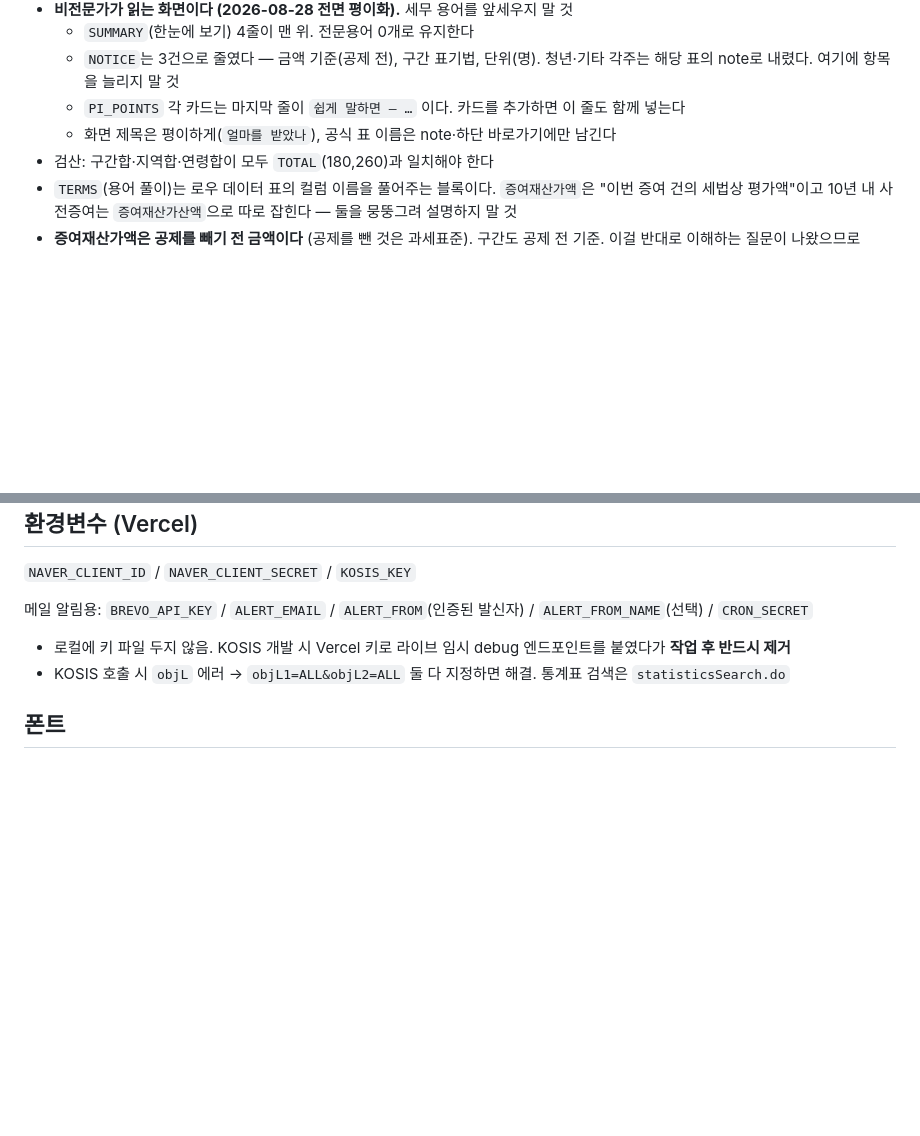
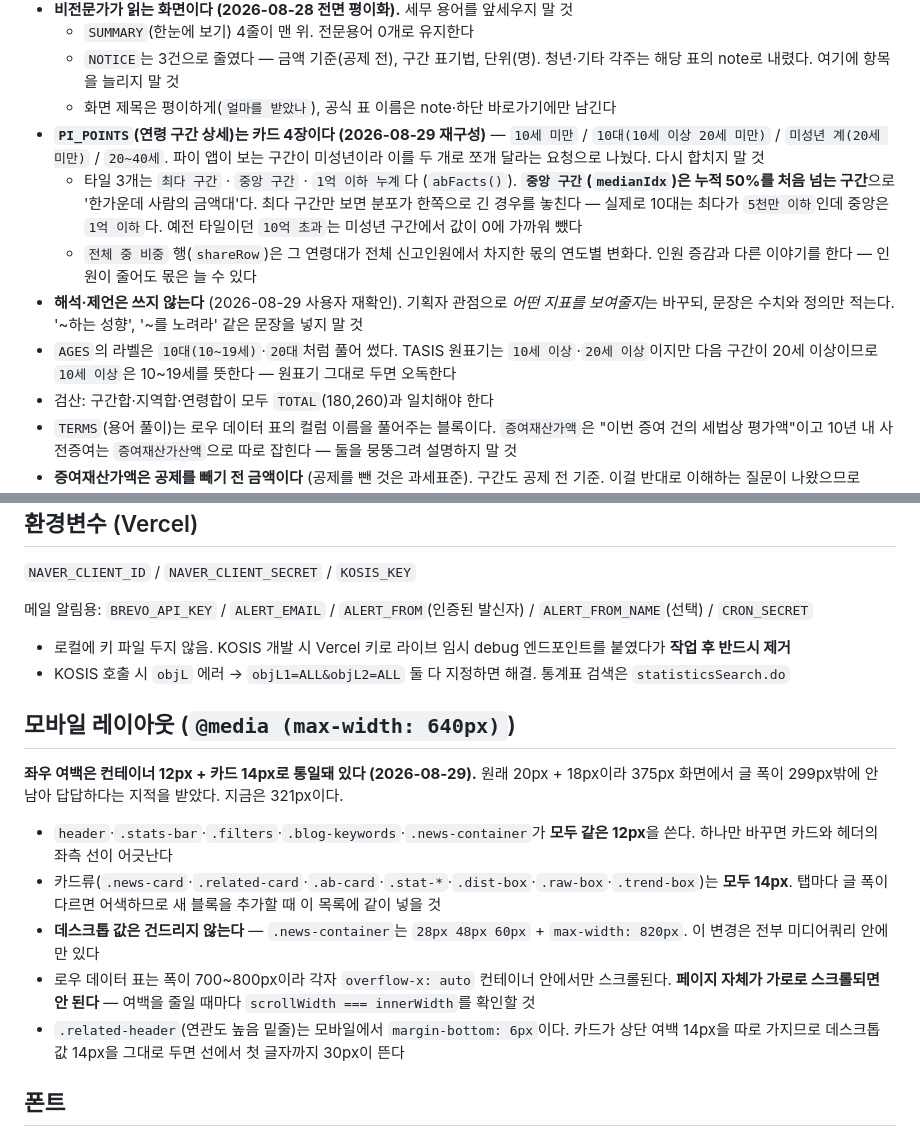
Before and after one commit to yoon1109-oss/gift-tax-news, a Markdown page: CLAUDE.md, 2 parts joined by grey strips. Drawn GitHub-style; blank space fills up the shorter version.

Commit message:
CLAUDE.md: 모바일 레이아웃 절 추가 + 통계 구조 갱신
- '## 모바일 레이아웃' 신설. 컨테이너 12px / 카드 14px 통일, 데스크톱은
  건드리지 않는다는 것, 여백 줄일 때 가로 스크롤 확인 규칙을 적었다.
- PI_POINTS가 카드 4장(10세 미만 / 10대 / 미성년 계 / 20~40세)으로 바뀐 것과
  '중앙 구간' 타일의 정의·존재 이유를 적었다.
- 코드에 없는 '쉽게 말하면 — …' 줄 설명을 제거했다(과거에 사라진 형식).
- AGES 라벨을 풀어 쓴 이유(원표기 '10세 이상'은 10~19세를 뜻함)를 남겼다.
- 해석·제언을 쓰지 않는다는 규칙을 재확인해 명시했다.

Co-Authored-By: Claude Opus 5 <noreply@anthropic.com>

```diff
--- a/CLAUDE.md
+++ b/CLAUDE.md
@@ -99,8 +99,20 @@ scripts/apps-script-review-alert.gs  ← 실제 운영: 30분마다 새 리뷰
   - `SUMMARY`(한눈에 보기) 4줄이 맨 위. 전문용어 0개로 유지한다
   - `NOTICE`는 3건으로 줄였다 — 금액 기준(공제 전), 구간 표기법, 단위(명).
     청년·기타 각주는 해당 표의 note로 내렸다. 여기에 항목을 늘리지 말 것
-  - `PI_POINTS` 각 카드는 마지막 줄이 `쉽게 말하면 — …` 이다. 카드를 추가하면 이 줄도 함께 넣는다
   - 화면 제목은 평이하게(`얼마를 받았나`), 공식 표 이름은 note·하단 바로가기에만 남긴다
+- **`PI_POINTS`(연령 구간 상세)는 카드 4장이다 (2026-08-29 재구성)** —
+  `10세 미만` / `10대(10세 이상 20세 미만)` / `미성년 계(20세 미만)` / `20~40세`.
+  파이 앱이 보는 구간이 미성년이라 이를 두 개로 쪼개 달라는 요청으로 나눴다. 다시 합치지 말 것
+  - 타일 3개는 `최다 구간` · `중앙 구간` · `1억 이하 누계`다 (`abFacts()`).
+    **`중앙 구간`(`medianIdx`)은 누적 50%를 처음 넘는 구간**으로 '한가운데 사람의 금액대'다.
+    최다 구간만 보면 분포가 한쪽으로 긴 경우를 놓친다 — 실제로 10대는 최다가 `5천만 이하`인데
+    중앙은 `1억 이하`다. 예전 타일이던 `10억 초과`는 미성년 구간에서 값이 0에 가까워 뺐다
+  - `전체 중 비중` 행(`shareRow`)은 그 연령대가 전체 신고인원에서 차지한 몫의 연도별 변화다.
+    인원 증감과 다른 이야기를 한다 — 인원이 줄어도 몫은 늘 수 있다
+- **해석·제언은 쓰지 않는다** (2026-08-29 사용자 재확인). 기획자 관점으로 *어떤 지표를 보여줄지*는
+  바꾸되, 문장은 수치와 정의만 적는다. '~하는 성향', '~를 노려라' 같은 문장을 넣지 말 것
+- `AGES`의 라벨은 `10대(10~19세)`·`20대`처럼 풀어 썼다. TASIS 원표기는 `10세 이상`·`20세 이상`이지만
+  다음 구간이 20세 이상이므로 `10세 이상`은 10~19세를 뜻한다 — 원표기 그대로 두면 오독한다
 - 검산: 구간합·지역합·연령합이 모두 `TOTAL`(180,260)과 일치해야 한다
 - `TERMS`(용어 풀이)는 로우 데이터 표의 컬럼 이름을 풀어주는 블록이다. `증여재산가액`은
   "이번 증여 건의 세법상 평가액"이고 10년 내 사전증여는 `증여재산가산액`으로 따로 잡힌다 —
@@ -283,6 +295,22 @@ Apps Script를 쓰지 않고 서버에서 직접 보내고 싶을 때만 쓴다.
 - 로컬에 키 파일 두지 않음. KOSIS 개발 시 Vercel 키로 라이브 임시 debug 엔드포인트를 붙였다가 **작업 후 반드시 제거**
 - KOSIS 호출 시 `objL` 에러 → `objL1=ALL&objL2=ALL` 둘 다 지정하면 해결. 통계표 검색은 `statisticsSearch.do`
 
+## 모바일 레이아웃 (`@media (max-width: 640px)`)
+
+**좌우 여백은 컨테이너 12px + 카드 14px로 통일돼 있다 (2026-08-29).** 원래 20px + 18px이라
+375px 화면에서 글 폭이 299px밖에 안 남아 답답하다는 지적을 받았다. 지금은 321px이다.
+
+- `header`·`.stats-bar`·`.filters`·`.blog-keywords`·`.news-container`가 **모두 같은 12px**을 쓴다.
+  하나만 바꾸면 카드와 헤더의 좌측 선이 어긋난다
+- 카드류(`.news-card`·`.related-card`·`.ab-card`·`.stat-*`·`.dist-box`·`.raw-box`·`.trend-box`)는
+  **모두 14px**. 탭마다 글 폭이 다르면 어색하므로 새 블록을 추가할 때 이 목록에 같이 넣을 것
+- **데스크톱 값은 건드리지 않는다** — `.news-container`는 `28px 48px 60px` + `max-width: 820px`.
+  이 변경은 전부 미디어쿼리 안에만 있다
+- 로우 데이터 표는 폭이 700~800px이라 각자 `overflow-x: auto` 컨테이너 안에서만 스크롤된다.
+  **페이지 자체가 가로로 스크롤되면 안 된다** — 여백을 줄일 때마다 `scrollWidth === innerWidth`를 확인할 것
+- `.related-header`(연관도 높음 밑줄)는 모바일에서 `margin-bottom: 6px`이다. 카드가 상단 여백
+  14px을 따로 가지므로 데스크톱 값 14px을 그대로 두면 선에서 첫 글자까지 30px이 뜬다
+
 ## 폰트
 
 **Pretendard 하나로 통일돼 있다 (2026-08-29).** 이전에는 index.html이 본문 `Noto Sans KR` /
```
